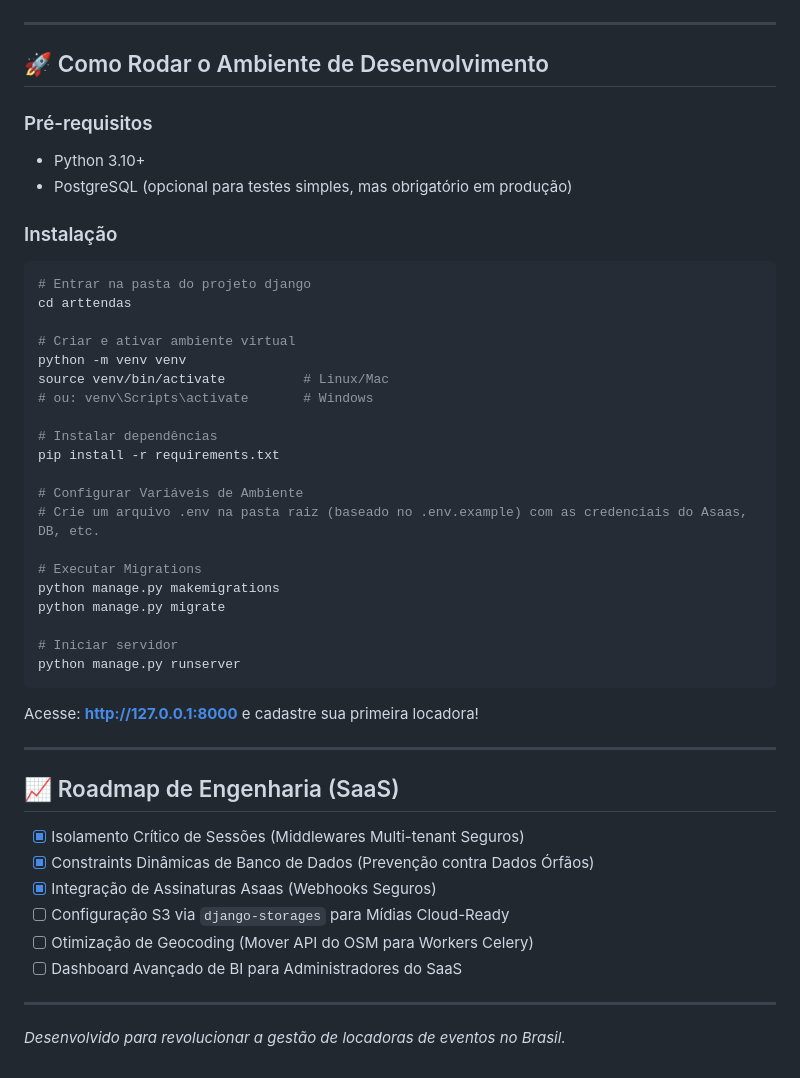
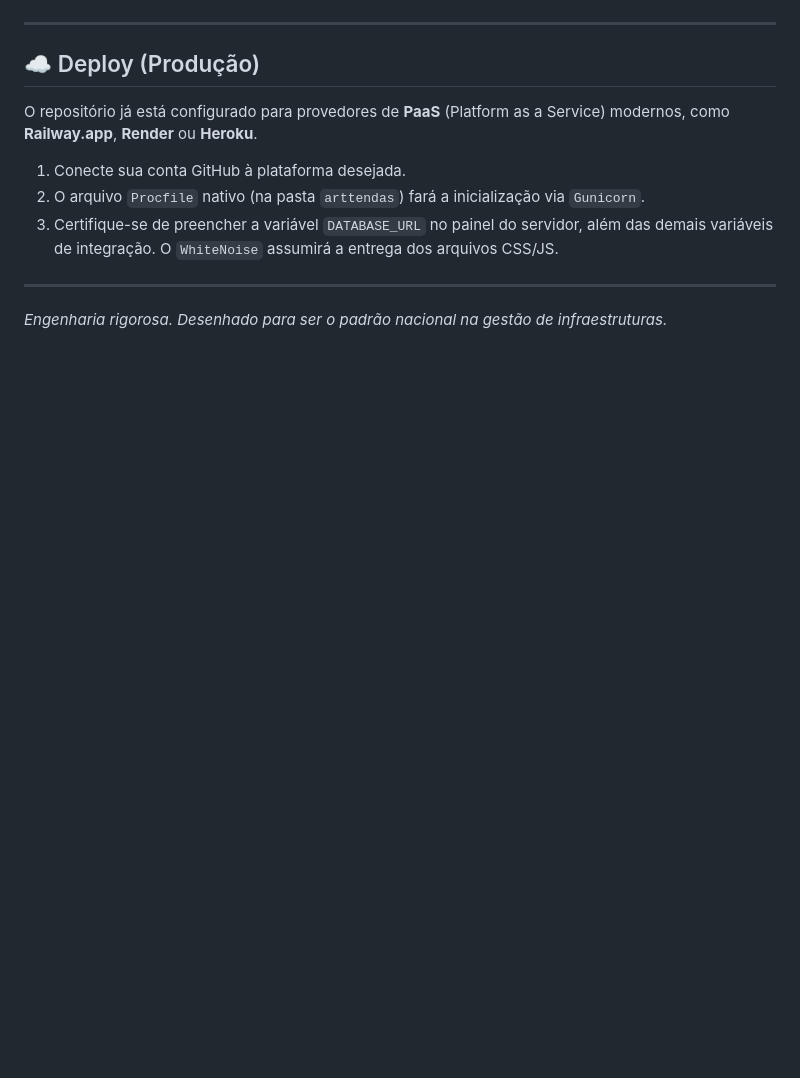
Before and after one commit to JpGeneroso004/LocaPro, a Markdown page: README.md, the part around one of its changes. GitHub-like rendering; blank space fills up the shorter version.

````diff
--- a/README.md
+++ b/README.md
@@ -32,49 +69,13 @@ O LocaPro foi projetado para rodar na Nuvem e atender centenas de locadoras simu
 
 ---
 
-## 🚀 Como Rodar o Ambiente de Desenvolvimento
+## ☁️ Deploy (Produção)
 
-### Pré-requisitos
-- Python 3.10+
-- PostgreSQL (opcional para testes simples, mas obrigatório em produção)
+O repositório já está configurado para provedores de **PaaS** (Platform as a Service) modernos, como **Railway.app**, **Render** ou **Heroku**.
 
-### Instalação
-
-```bash
-# Entrar na pasta do projeto django
-cd arttendas
-
-# Criar e ativar ambiente virtual
-python -m venv venv
-source venv/bin/activate          # Linux/Mac
-# ou: venv\Scripts\activate       # Windows
-
-# Instalar dependências
-pip install -r requirements.txt
-
-# Configurar Variáveis de Ambiente
-# Crie um arquivo .env na pasta raiz (baseado no .env.example) com as credenciais do Asaas, DB, etc.
-
-# Executar Migrations
-python manage.py makemigrations
-python manage.py migrate
-
-# Iniciar servidor
-python manage.py runserver
-```
-
-Acesse: **http://127.0.0.1:8000** e cadastre sua primeira locadora!
+1. Conecte sua conta GitHub à plataforma desejada.
+2. O arquivo `Procfile` nativo (na pasta `arttendas`) fará a inicialização via `Gunicorn`.
+3. Certifique-se de preencher a variável `DATABASE_URL` no painel do servidor, além das demais variáveis de integração. O `WhiteNoise` assumirá a entrega dos arquivos CSS/JS.
 
 ---
-
-## 📈 Roadmap de Engenharia (SaaS)
-- [x] Isolamento Crítico de Sessões (Middlewares Multi-tenant Seguros)
-- [x] Constraints Dinâmicas de Banco de Dados (Prevenção contra Dados Órfãos)
-- [x] Integração de Assinaturas Asaas (Webhooks Seguros)
-- [ ] Configuração S3 via `django-storages` para Mídias Cloud-Ready
-- [ ] Otimização de Geocoding (Mover API do OSM para Workers Celery)
-- [ ] Dashboard Avançado de BI para Administradores do SaaS
-
----
-
-*Desenvolvido para revolucionar a gestão de locadoras de eventos no Brasil.*
+*Engenharia rigorosa. Desenhado para ser o padrão nacional na gestão de infraestruturas.*
````
Also changed, not shown: other parts of README.md (+57 -20 lines).
